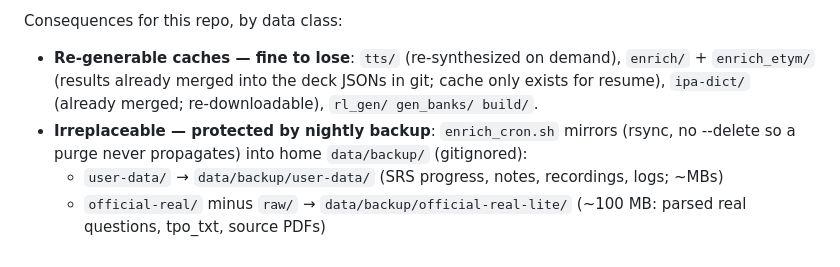
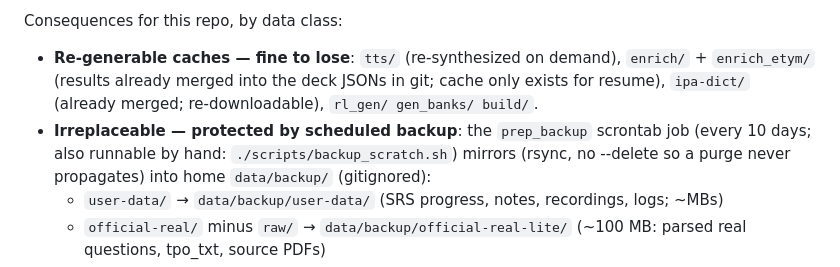
Before and after one commit to aevum-orrin/toefl-gre-prep, a Markdown page: docs/STORAGE.md, the part around the change. Drawn GitHub-style.

```diff
--- a/docs/STORAGE.md
+++ b/docs/STORAGE.md
@@ -51,7 +51,8 @@ Consequences for this repo, by data class:
 - **Re-generable caches — fine to lose**: `tts/` (re-synthesized on demand), `enrich/` +
   `enrich_etym/` (results already merged into the deck JSONs in git; cache only exists for
   resume), `ipa-dict/` (already merged; re-downloadable), `rl_gen/ gen_banks/ build/`.
-- **Irreplaceable — protected by nightly backup**: `enrich_cron.sh` mirrors (rsync, no
+- **Irreplaceable — protected by scheduled backup**: the `prep_backup` scrontab job (every
+  10 days; also runnable by hand: `./scripts/backup_scratch.sh`) mirrors (rsync, no
   --delete so a purge never propagates) into home `data/backup/` (gitignored):
   - `user-data/` → `data/backup/user-data/` (SRS progress, notes, recordings, logs; ~MBs)
   - `official-real/` minus `raw/` → `data/backup/official-real-lite/` (~100 MB: parsed real
```
Also changed, not shown: CLAUDE.md (+10 -7 lines).
